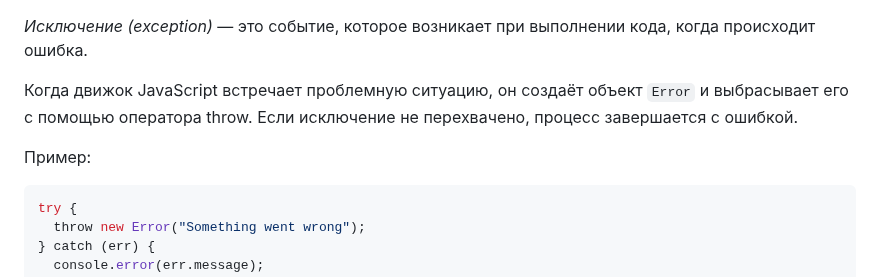
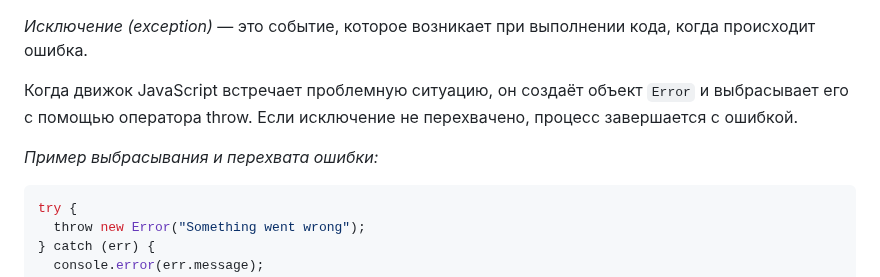
Before and after one commit to MSU-Courses/development-server-side-applications, a Markdown page: 09_Error_Handling_And_Validation/readme.md, the part around the change. GitHub-like rendering.

Commit message:
fix: Clarify example description for error throwing and catching in README

````diff
--- a/09_Error_Handling_And_Validation/readme.md
+++ b/09_Error_Handling_And_Validation/readme.md
@@ -20,7 +20,7 @@ _Исключение (exception)_ — это событие, которое в
 
 Когда движок JavaScript встречает проблемную ситуацию, он создаёт объект `Error` и выбрасывает его с помощью оператора throw. Если исключение не перехвачено, процесс завершается с ошибкой.
 
-Пример:
+_Пример выбрасывания и перехвата ошибки:_
 
 ```js
 try {
````
